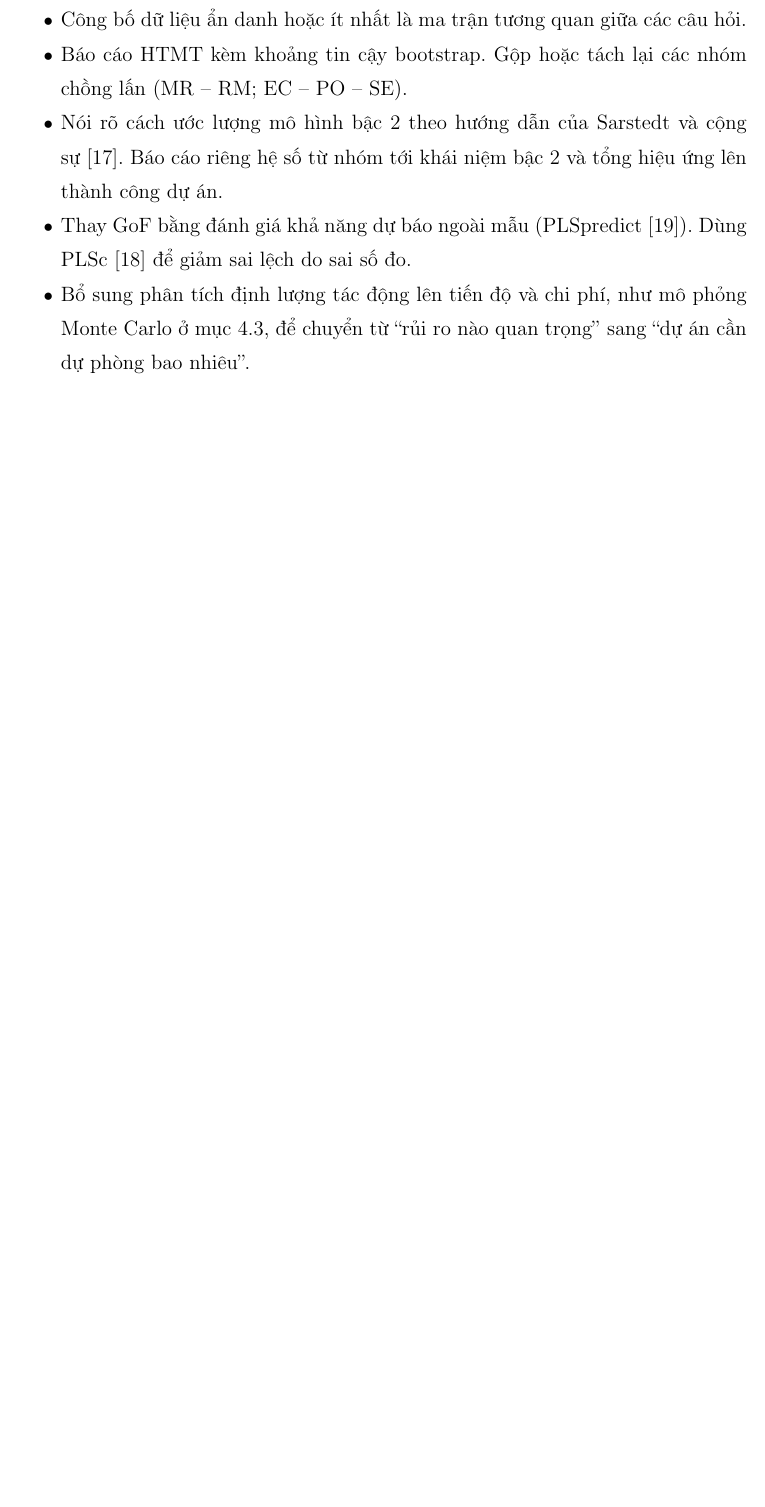
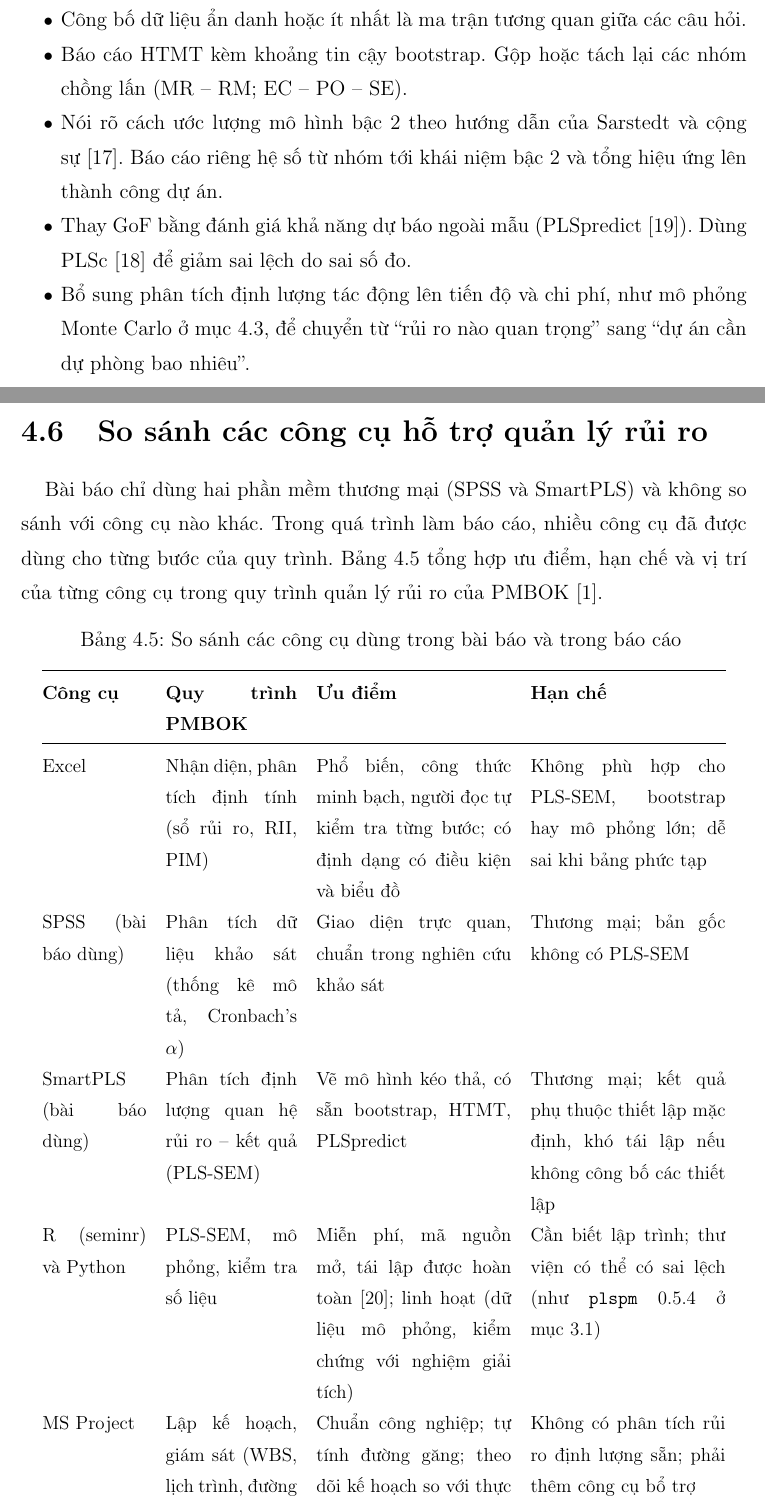
Before and after one commit to DugnCon/Information-System-Project-Management, a LaTeX document (report/main.tex, which reads report/chuong/chuong4.tex): part of page 57 of 67 before the commit and two parts of pages 57 and 58 of 69 after it, the two joined at a grey line, cut so that both start at the same text, the shorter picture padded with empty space. Compiled offline with pdfLaTeX.

Commit message:
docs(report): thêm bảng so sánh công cụ, bổ sung phản biện về dữ liệu

```diff
--- a/report/chuong/chuong4.tex
+++ b/report/chuong/chuong4.tex
@@ -232,3 +233,17 @@ Khi lập kế hoạch này, có ba điểm mà bản thân bài báo không ch
   \item Thay GoF bằng đánh giá khả năng dự báo ngoài mẫu (PLSpredict~\cite{shmueli2019}). Dùng PLSc~\cite{dijkstra2015} để giảm sai lệch do sai số đo.
   \item Bổ sung phân tích định lượng tác động lên tiến độ và chi phí, như mô phỏng Monte Carlo ở mục~\ref{sec:monte-carlo}, để chuyển từ ``rủi ro nào quan trọng'' sang ``dự án cần dự phòng bao nhiêu''.
 \end{itemize}
+
+\section{So sánh các công cụ hỗ trợ quản lý rủi ro}
+\label{sec:cong-cu}
+
+Bài báo chỉ dùng hai phần mềm thương mại (SPSS và SmartPLS) và không so sánh với công cụ nào khác. Trong quá trình làm báo cáo, nhiều công cụ đã được dùng cho từng bước của quy trình. Bảng~\ref{tab:cong-cu} tổng hợp ưu điểm, hạn chế và vị trí của từng công cụ trong quy trình quản lý rủi ro của PMBOK~\cite{pmbok6}.
+
+{\small
+\begin{longtable}{@{}p{2.3cm}p{2.9cm}p{4.3cm}p{4.3cm}@{}}
+\caption{So sánh các công cụ dùng trong bài báo và trong báo cáo}
+\label{tab:cong-cu}\\
+\toprule
+\textbf{Công cụ} & \textbf{Quy trình PMBOK} & \textbf{Ưu điểm} & \textbf{Hạn chế} \\
+\midrule
+\endfirsthead
@@ -235,3 +254,14 @@ Khi lập kế hoạch này, có ba điểm mà bản thân bài báo không ch
+Excel & Nhận diện, phân tích định tính (sổ rủi ro, RII, PIM) & Phổ biến, công thức minh bạch, người đọc tự kiểm tra từng bước; có định dạng có điều kiện và biểu đồ & Không phù hợp cho PLS-SEM, bootstrap hay mô phỏng lớn; dễ sai khi bảng phức tạp \\
+SPSS (bài báo dùng) & Phân tích dữ liệu khảo sát (thống kê mô tả, Cronbach's $\alpha$) & Giao diện trực quan, chuẩn trong nghiên cứu khảo sát & Thương mại; bản gốc không có PLS-SEM \\
+SmartPLS (bài báo dùng) & Phân tích định lượng quan hệ rủi ro -- kết quả (PLS-SEM) & Vẽ mô hình kéo thả, có sẵn bootstrap, HTMT, PLSpredict & Thương mại; kết quả phụ thuộc thiết lập mặc định, khó tái lập nếu không công bố các thiết lập \\
+R (seminr) và Python & PLS-SEM, mô phỏng, kiểm tra số liệu & Miễn phí, mã nguồn mở, tái lập được hoàn toàn~\cite{hair2021workbook}; linh hoạt (dữ liệu mô phỏng, kiểm chứng với nghiệm giải tích) & Cần biết lập trình; thư viện có thể có sai lệch (như \texttt{plspm} 0.5.4 ở mục~\ref{sec:quy-trinh}) \\
+MS Project & Lập kế hoạch, giám sát (WBS, lịch trình, đường găng, baseline) & Chuẩn công nghiệp; tự tính đường găng; theo dõi kế hoạch so với thực tế & Không có phân tích rủi ro định lượng sẵn; phải thêm công cụ bổ trợ \\
+RiskyProject / Monte Carlo & Phân tích định lượng (rủi ro tiến độ, chi phí) & Gắn rủi ro vào lịch trình, cho phân phối thời gian hoàn thành, P80, độ nhạy & Kết quả phụ thuộc vào ước lượng xác suất và tác động đầu vào; RiskyProject là phần mềm thương mại \\
+\bottomrule
+\end{longtable}
+}
+
+Các công cụ này \emph{bổ sung} cho nhau chứ không thay thế nhau. Excel và ma trận PIM trả lời câu hỏi ``rủi ro nào quan trọng''. PLS-SEM trả lời ``nhóm rủi ro nào ảnh hưởng tới kết quả dự án''. MS Project kết hợp với Monte Carlo trả lời ``dự án cần dự phòng bao nhiêu và rủi ro nào làm chậm dự án nhất''. Bài báo chỉ dừng ở hai câu hỏi đầu, trong khi câu hỏi thứ ba mới là câu hỏi người quản lý dự án cần trả lời khi lập kế hoạch.
 
 \section{Áp dụng công cụ quản lý dự án cho chính quá trình làm báo cáo}
 \label{sec:quan-ly-bao-cao}
```
Also changed, not shown: report/chuong/chuong4.tex (5 more changed lines).
